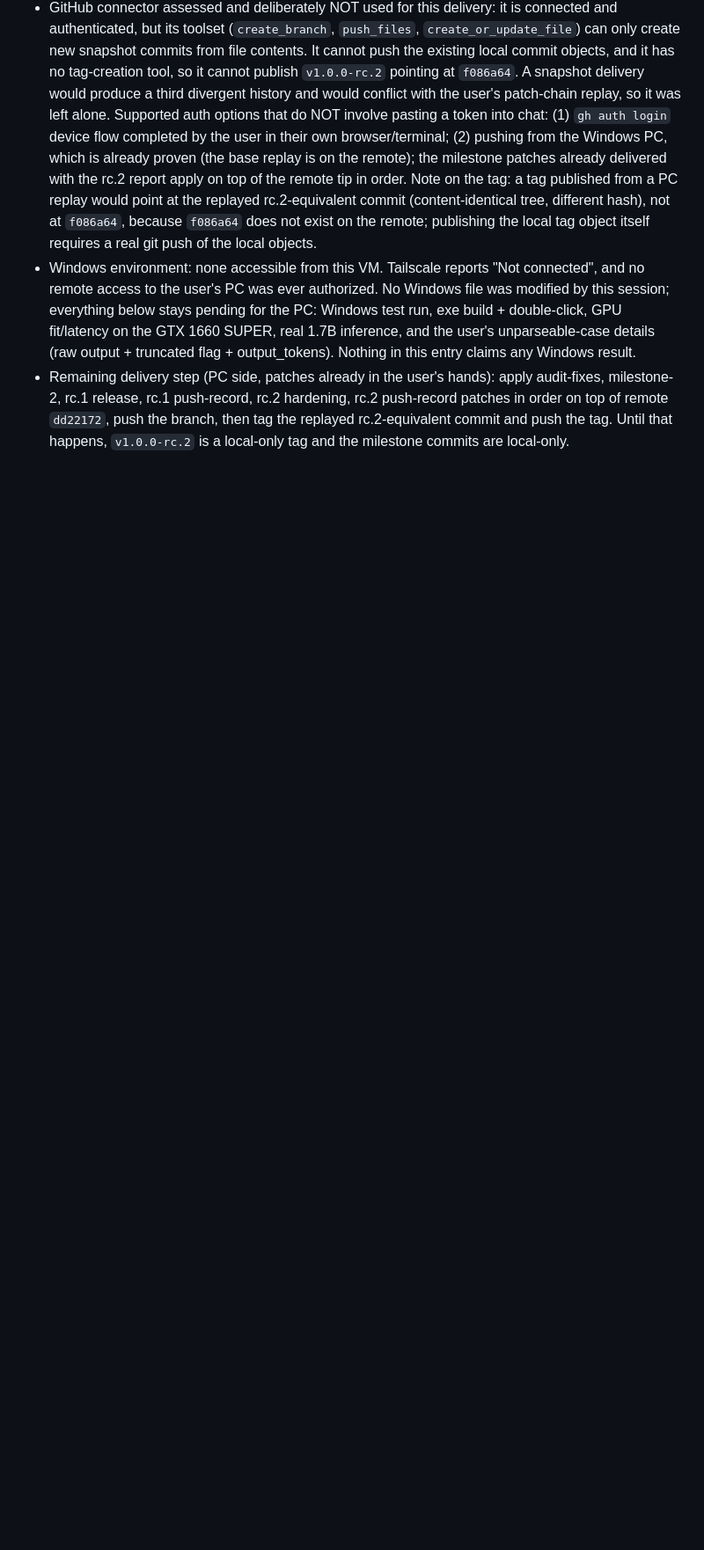
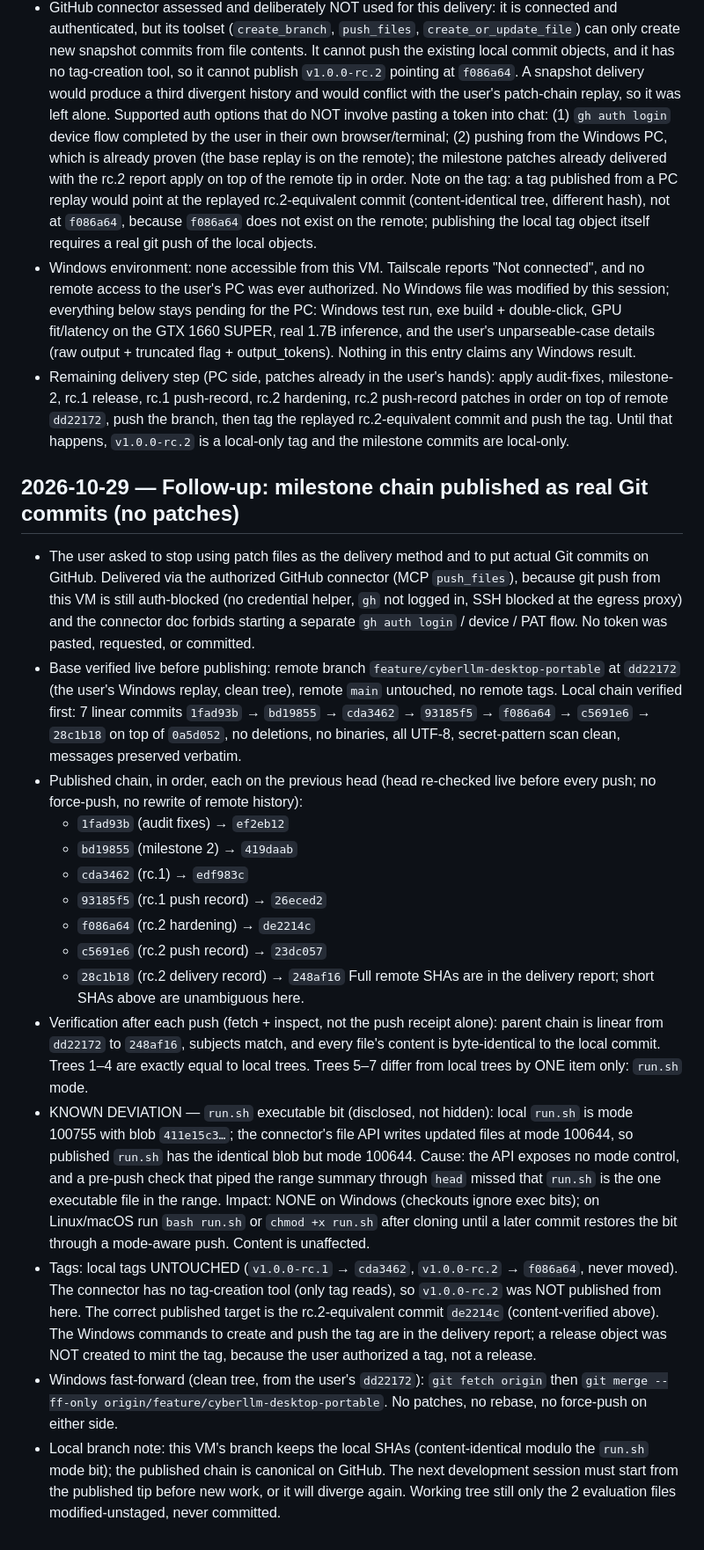
Before and after one commit to UchihaTheGOD/SentientAI, a Markdown page: DEVELOPMENT_LOG.md, the part around the change. Shown at 88% size. Rendered like a GitHub page; blank space fills up the shorter version.

Commit message:
Record milestone-chain publication as real Git commits (remote tip 248af16; run.sh mode caveat)

```diff
--- a/DEVELOPMENT_LOG.md
+++ b/DEVELOPMENT_LOG.md
@@ -296,3 +296,72 @@ are pre-existing working-tree churn and must NEVER be committed.
   commit and push the tag. Until that happens, `v1.0.0-rc.2`
   is a local-only tag and the milestone commits are
   local-only.
+
+## 2026-10-29 — Follow-up: milestone chain published as real Git commits (no patches)
+
+- The user asked to stop using patch files as the delivery method
+  and to put actual Git commits on GitHub. Delivered via the
+  authorized GitHub connector (MCP `push_files`), because git
+  push from this VM is still auth-blocked (no credential
+  helper, `gh` not logged in, SSH blocked at the egress
+  proxy) and the connector doc forbids starting a separate
+  `gh auth login` / device / PAT flow. No token was pasted,
+  requested, or committed.
+- Base verified live before publishing: remote branch
+  `feature/cyberllm-desktop-portable` at `dd22172` (the user's
+  Windows replay, clean tree), remote `main` untouched, no
+  remote tags. Local chain verified first: 7 linear commits
+  `1fad93b` → `bd19855` → `cda3462` → `93185f5` →
+  `f086a64` → `c5691e6` → `28c1b18` on top of `0a5d052`,
+  no deletions, no binaries, all UTF-8, secret-pattern scan
+  clean, messages preserved verbatim.
+- Published chain, in order, each on the previous head
+  (head re-checked live before every push; no force-push,
+  no rewrite of remote history):
+  - `1fad93b` (audit fixes) → `ef2eb12`
+  - `bd19855` (milestone 2) → `419daab`
+  - `cda3462` (rc.1) → `edf983c`
+  - `93185f5` (rc.1 push record) → `26eced2`
+  - `f086a64` (rc.2 hardening) → `de2214c`
+  - `c5691e6` (rc.2 push record) → `23dc057`
+  - `28c1b18` (rc.2 delivery record) → `248af16`
+  Full remote SHAs are in the delivery report; short SHAs
+  above are unambiguous here.
+- Verification after each push (fetch + inspect, not the
+  push receipt alone): parent chain is linear from
+  `dd22172` to `248af16`, subjects match, and every file's
+  content is byte-identical to the local commit. Trees
+  1–4 are exactly equal to local trees. Trees 5–7 differ
+  from local trees by ONE item only: `run.sh` mode.
+- KNOWN DEVIATION — `run.sh` executable bit (disclosed, not
+  hidden): local `run.sh` is mode 100755 with blob
+  `411e15c3…`; the connector's file API writes updated
+  files at mode 100644, so published `run.sh` has the
+  identical blob but mode 100644. Cause: the API exposes
+  no mode control, and a pre-push check that piped the
+  range summary through `head` missed that `run.sh` is the
+  one executable file in the range. Impact: NONE on
+  Windows (checkouts ignore exec bits); on Linux/macOS
+  run `bash run.sh` or `chmod +x run.sh` after cloning
+  until a later commit restores the bit through a
+  mode-aware push. Content is unaffected.
+- Tags: local tags UNTOUCHED (`v1.0.0-rc.1` → `cda3462`,
+  `v1.0.0-rc.2` → `f086a64`, never moved). The connector
+  has no tag-creation tool (only tag reads), so
+  `v1.0.0-rc.2` was NOT published from here. The correct
+  published target is the rc.2-equivalent commit
+  `de2214c` (content-verified above). The Windows
+  commands to create and push the tag are in the delivery
+  report; a release object was NOT created to mint the
+  tag, because the user authorized a tag, not a release.
+- Windows fast-forward (clean tree, from the user's
+  `dd22172`): `git fetch origin` then
+  `git merge --ff-only origin/feature/cyberllm-desktop-portable`.
+  No patches, no rebase, no force-push on either side.
+- Local branch note: this VM's branch keeps the local
+  SHAs (content-identical modulo the `run.sh` mode bit);
+  the published chain is canonical on GitHub. The next
+  development session must start from the published tip
+  before new work, or it will diverge again. Working
+  tree still only the 2 evaluation files
+  modified-unstaged, never committed.
```
